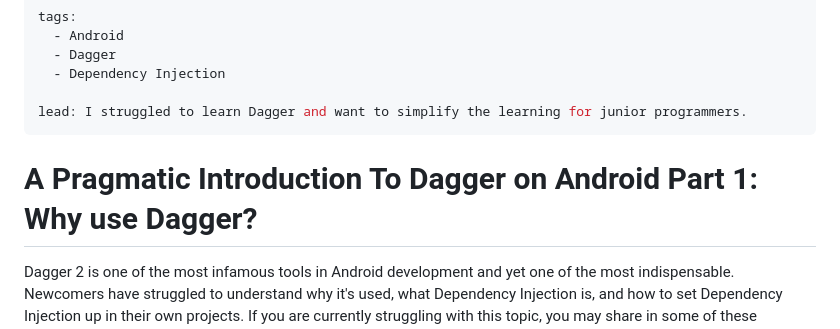
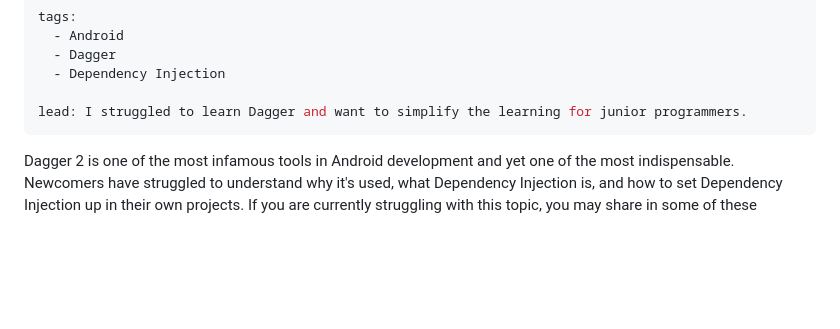
Before and after one commit to danielPerez97/website, a Markdown page: site/posts/2023-09-19-pragmatic-dagger-part-1.md, the part around the change. GitHub-like rendering; blank space fills up the shorter version.

```diff
--- a/site/posts/2023-09-19-pragmatic-dagger-part-1.md
+++ b/site/posts/2023-09-19-pragmatic-dagger-part-1.md
@@ -8,8 +8,6 @@ tags:
 
 lead: I struggled to learn Dagger and want to simplify the learning for junior programmers.
 ---
-
-# A Pragmatic Introduction To Dagger on Android Part 1: Why use Dagger?
 
 Dagger 2 is one of the most infamous tools in Android development and yet one of the most indispensable. Newcomers have
 struggled to understand why it's used, what Dependency Injection is, and how to set Dependency Injection up in their own
```
Also changed, not shown: site/posts/2023-09-27-pragmatic-dagger-part-2.md (+0 -2 lines).
